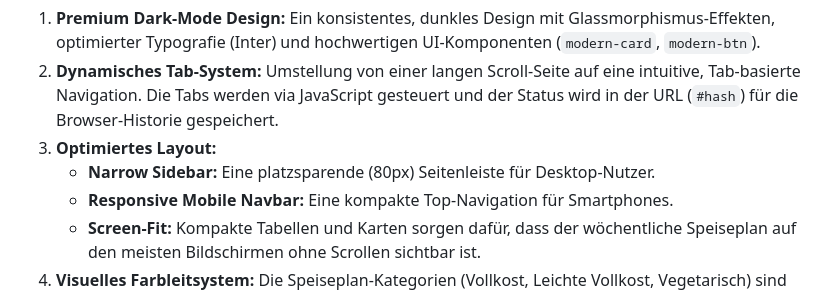
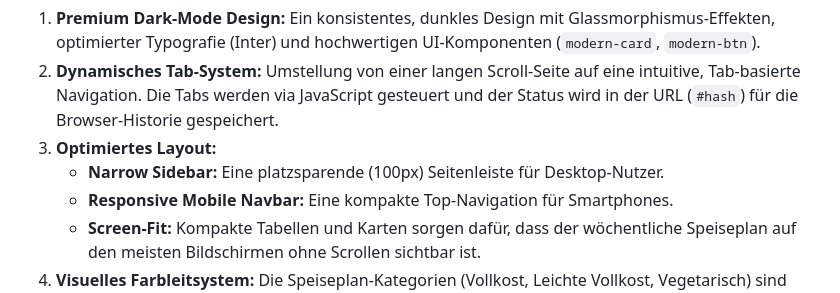
Before and after one commit to KitoMossman/mensa, a Markdown page: README.md, the part around the change. Drawn GitHub-style.

Commit message:
Update sidebar width from 80px to 100px

```diff
--- a/README.md
+++ b/README.md
@@ -9,7 +9,7 @@ Das System wurde grundlegend überarbeitet, um eine zeitgemäße Benutzererfahru
 1. **Premium Dark-Mode Design:** Ein konsistentes, dunkles Design mit Glassmorphismus-Effekten, optimierter Typografie (Inter) und hochwertigen UI-Komponenten (`modern-card`, `modern-btn`).
 2. **Dynamisches Tab-System:** Umstellung von einer langen Scroll-Seite auf eine intuitive, Tab-basierte Navigation. Die Tabs werden via JavaScript gesteuert und der Status wird in der URL (`#hash`) für die Browser-Historie gespeichert.
 3. **Optimiertes Layout:**
-   * **Narrow Sidebar:** Eine platzsparende (80px) Seitenleiste für Desktop-Nutzer.
+   * **Narrow Sidebar:** Eine platzsparende (100px) Seitenleiste für Desktop-Nutzer.
    * **Responsive Mobile Navbar:** Eine kompakte Top-Navigation für Smartphones.
    * **Screen-Fit:** Kompakte Tabellen und Karten sorgen dafür, dass der wöchentliche Speiseplan auf den meisten Bildschirmen ohne Scrollen sichtbar ist.
 4. **Visuelles Farbleitsystem:** Die Speiseplan-Kategorien (Vollkost, Leichte Vollkost, Vegetarisch) sind farblich dezent hinterlegt, um die Lesbarkeit zu erhöhen.
```
